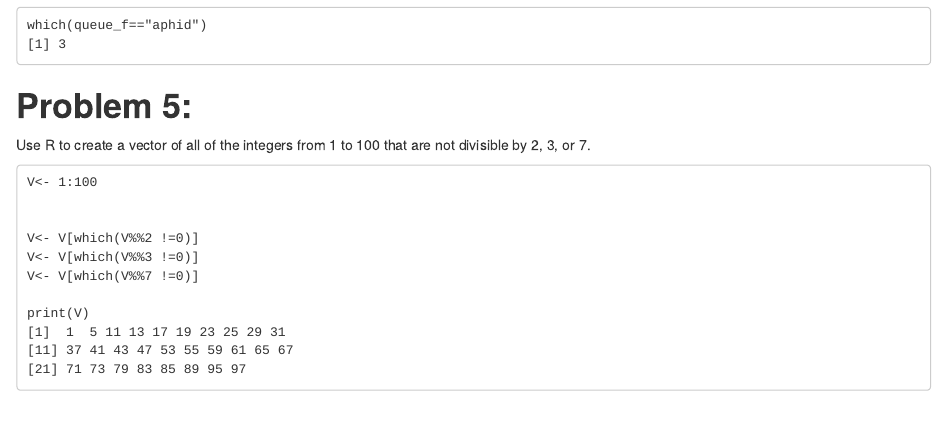
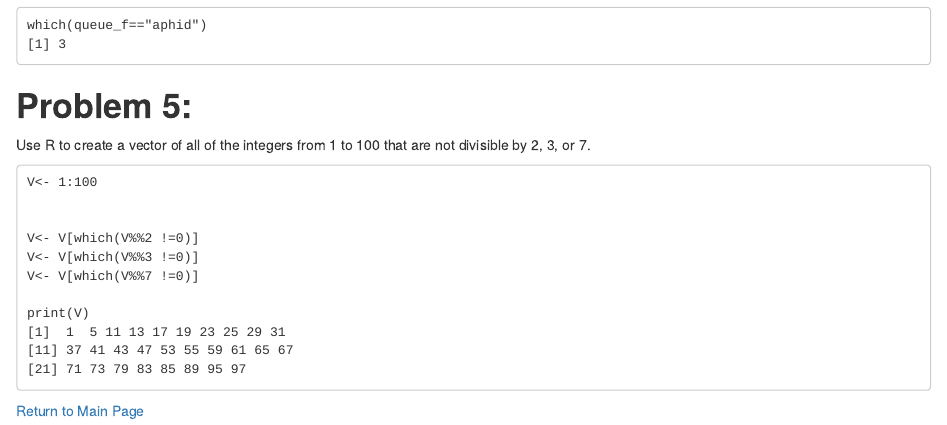
Before and after one commit to MassiKhodave/Massi-Khodaverdi, an R Markdown document (week5.Rmd): the page in a window 1100 px wide, from 2350 px down. The pictures show the output file week5.html that the author committed with the source, opened offline.

Commit message:
add changes to week5

````diff
--- a/week5.Rmd
+++ b/week5.Rmd
@@ -156,3 +156,5 @@ print(V)
 [11] 37 41 43 47 53 55 59 61 65 67
 [21] 71 73 79 83 85 89 95 97
 ```
+
+[Return to Main Page](index.Rmd)
````
Also changed, not shown: week5.html.
